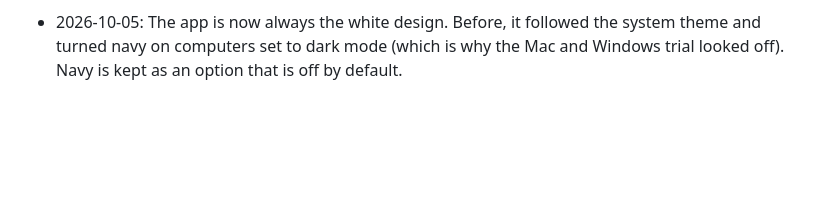
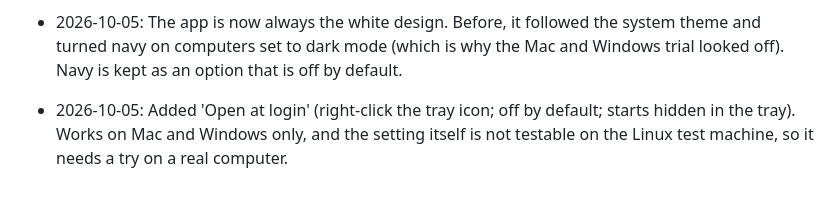
Before and after one commit to ShravanAmudala55/ephdrop, a Markdown page: TRACKING.md, the part around the change. Drawn GitHub-style; blank space fills up the shorter version.

Commit message:
Add open at login to the tray menu

```diff
--- a/TRACKING.md
+++ b/TRACKING.md
@@ -126,3 +126,4 @@ Phase: M2 built, needs a trial on a real Windows and Mac desktop. Core (identity
 - 2026-10-05: New window design built into the app (core/api/ui): sidebar with device filters, searchable file table with ring timers, action bar for the selected file, dark mode, narrow layout. New logo, hand-drawn wordmark and app and tray icons (design/logo, desktop/assets). Go tests pass with the race detector and the Electron smoke test passes under a virtual display. The tray icons and the real file drop onto the desktop are still untested on a real Windows or Mac.
 - 2026-10-05: Trial on a Mac and a Windows laptop: pairing, sharing and dragging between them all worked. Fixed what he found: the Mac menu bar icon was twice too big and a solid tile, so it is now a small template icon (the e and D with the ribbon, no tile). Clicking the tray icon now opens a small panel (recent files with ring timers, Add files, Open, Quit) instead of only a menu; right click still shows the menu. The Windows laptop showed the old design because the new design commit had not been pushed yet. Panel checked in the Electron smoke test; not yet seen on a real menu bar or Windows taskbar.
 - 2026-10-05: The app is now always the white design. Before, it followed the system theme and turned navy on computers set to dark mode (which is why the Mac and Windows trial looked off). Navy is kept as an option that is off by default.
+- 2026-10-05: Added 'Open at login' (right-click the tray icon; off by default; starts hidden in the tray). Works on Mac and Windows only, and the setting itself is not testable on the Linux test machine, so it needs a try on a real computer.
```
